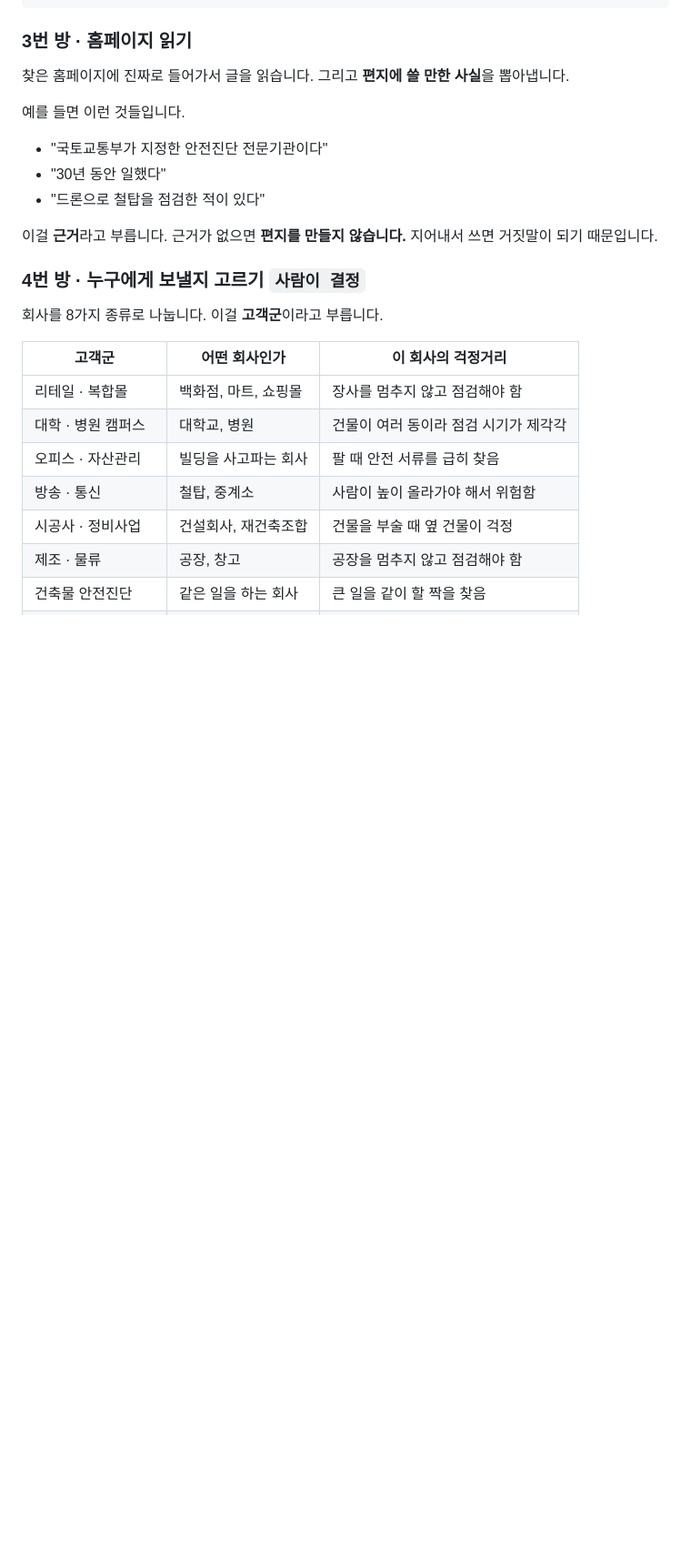
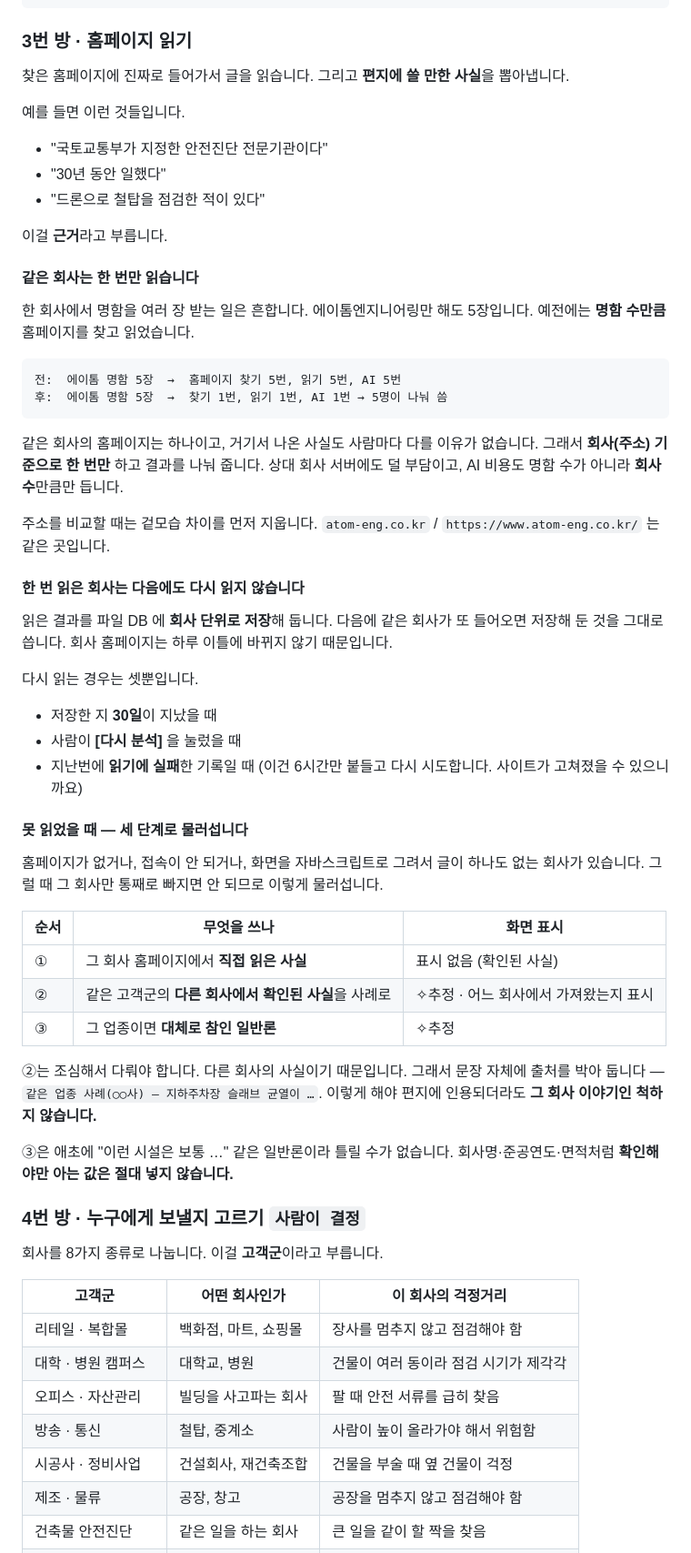
Before and after one commit to limpst/proto-rem, a Markdown page: docs/기술보고서.md, the part around one of its changes. Shown at 91% size. Drawn GitHub-style; blank space fills up the shorter version.

````diff
--- a/docs/기술보고서.md
+++ b/docs/기술보고서.md
@@ -103,8 +103,54 @@
 - "30년 동안 일했다"
 - "드론으로 철탑을 점검한 적이 있다"
 
-이걸 **근거**라고 부릅니다. 근거가 없으면 **편지를 만들지 않습니다.**
-지어내서 쓰면 거짓말이 되기 때문입니다.
+이걸 **근거**라고 부릅니다.
+
+#### 같은 회사는 한 번만 읽습니다
+
+한 회사에서 명함을 여러 장 받는 일은 흔합니다. 에이톰엔지니어링만 해도 5장입니다.
+예전에는 **명함 수만큼** 홈페이지를 찾고 읽었습니다.
+
+```
+전:  에이톰 명함 5장  →  홈페이지 찾기 5번, 읽기 5번, AI 5번
+후:  에이톰 명함 5장  →  찾기 1번, 읽기 1번, AI 1번 → 5명이 나눠 씀
+```
+
+같은 회사의 홈페이지는 하나이고, 거기서 나온 사실도 사람마다 다를 이유가 없습니다.
+그래서 **회사(주소) 기준으로 한 번만** 하고 결과를 나눠 줍니다.
+상대 회사 서버에도 덜 부담이고, AI 비용도 명함 수가 아니라 **회사 수**만큼만 듭니다.
+
+주소를 비교할 때는 겉모습 차이를 먼저 지웁니다.
+`atom-eng.co.kr` / `https://www.atom-eng.co.kr/` 는 같은 곳입니다.
+
+#### 한 번 읽은 회사는 다음에도 다시 읽지 않습니다
+
+읽은 결과를 파일 DB 에 **회사 단위로 저장**해 둡니다. 다음에 같은 회사가 또 들어오면
+저장해 둔 것을 그대로 씁니다. 회사 홈페이지는 하루 이틀에 바뀌지 않기 때문입니다.
+
+다시 읽는 경우는 셋뿐입니다.
+
+- 저장한 지 **30일**이 지났을 때
+- 사람이 **[다시 분석]** 을 눌렀을 때
+- 지난번에 **읽기에 실패**한 기록일 때 (이건 6시간만 붙들고 다시 시도합니다.
+  사이트가 고쳐졌을 수 있으니까요)
+
+#### 못 읽었을 때 — 세 단계로 물러섭니다
+
+홈페이지가 없거나, 접속이 안 되거나, 화면을 자바스크립트로 그려서 글이 하나도 없는
+회사가 있습니다. 그럴 때 그 회사만 통째로 빠지면 안 되므로 이렇게 물러섭니다.
+
+| 순서 | 무엇을 쓰나 | 화면 표시 |
+|---|---|---|
+| ① | 그 회사 홈페이지에서 **직접 읽은 사실** | 표시 없음 (확인된 사실) |
+| ② | 같은 고객군의 **다른 회사에서 확인된 사실**을 사례로 | ✧추정 · 어느 회사에서 가져왔는지 표시 |
+| ③ | 그 업종이면 **대체로 참인 일반론** | ✧추정 |
+
+②는 조심해서 다뤄야 합니다. 다른 회사의 사실이기 때문입니다. 그래서 문장 자체에
+출처를 박아 둡니다 — `같은 업종 사례(○○사) — 지하주차장 슬래브 균열이 …`.
+이렇게 해야 편지에 인용되더라도 **그 회사 이야기인 척하지 않습니다.**
+
+③은 애초에 "이런 시설은 보통 …" 같은 일반론이라 틀릴 수가 없습니다.
+회사명·준공연도·면적처럼 **확인해야만 아는 값은 절대 넣지 않습니다.**
 
 ### 4번 방 · 누구에게 보낼지 고르기 `사람이 결정`
 
````
Also changed, not shown: other parts of docs/기술보고서.md (+23 -2 lines), README.md (+21 -0 lines), docs/CHANGELOG.md (added, +90 -0 lines).
